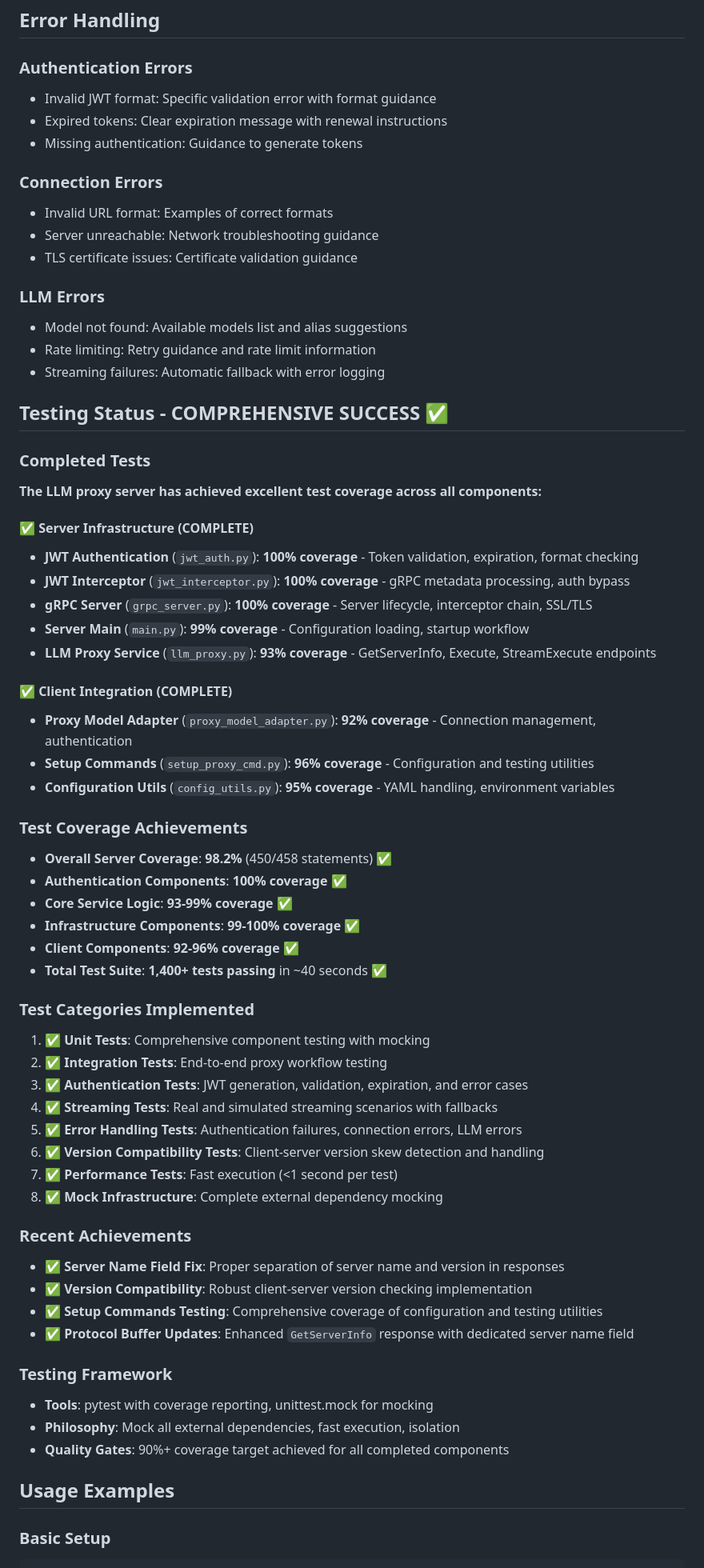
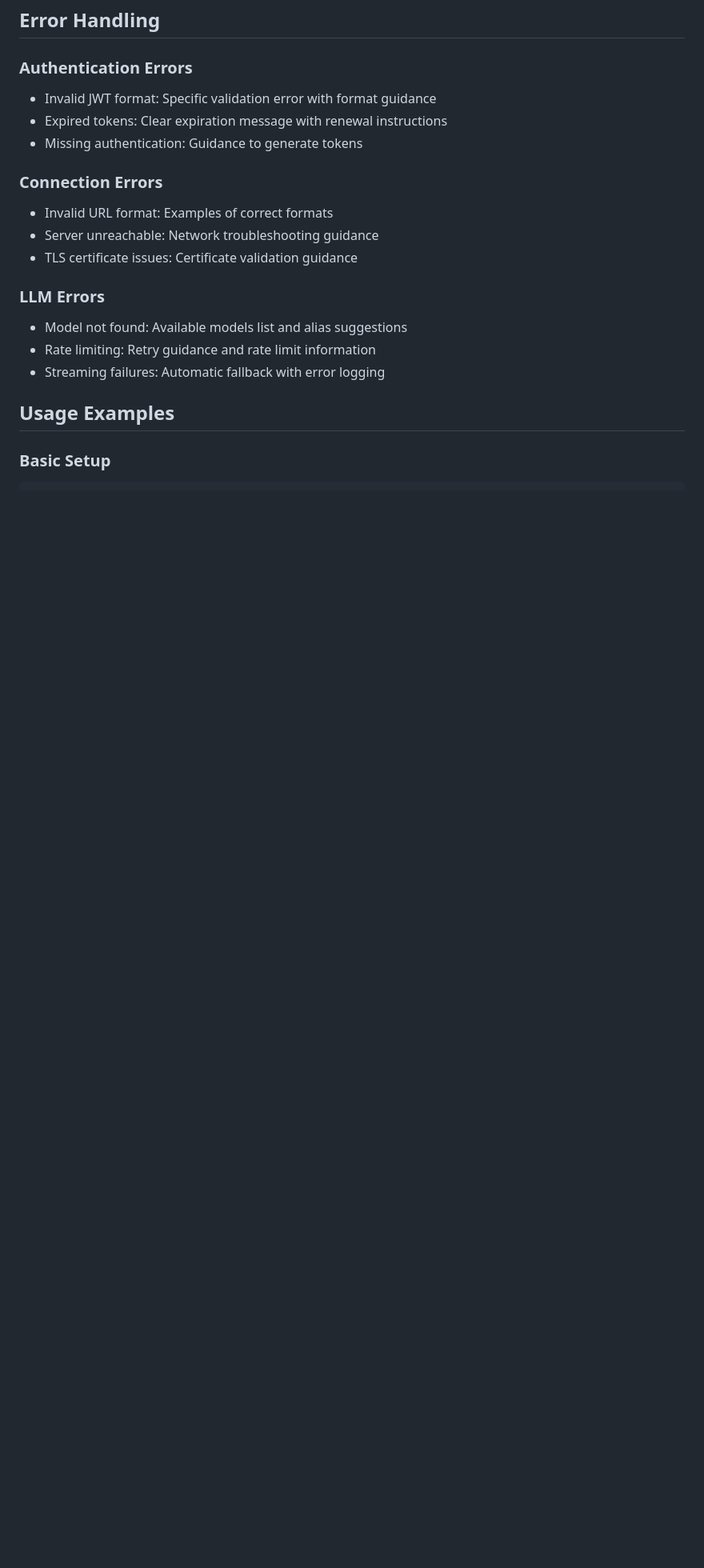
Before and after one commit to othercriteria/vibectl, a Markdown page: docs/llm-proxy-server.md, the part around one of its changes. Shown at 80% size. GitHub-like rendering; blank space fills up the shorter version.

```diff
--- a/docs/llm-proxy-server.md
+++ b/docs/llm-proxy-server.md
@@ -178,65 +194,22 @@ The proxy server supports friendly model aliases:
 ## Error Handling
 
 ### Authentication Errors
+
 - Invalid JWT format: Specific validation error with format guidance
 - Expired tokens: Clear expiration message with renewal instructions
 - Missing authentication: Guidance to generate tokens
 
 ### Connection Errors
+
 - Invalid URL format: Examples of correct formats
 - Server unreachable: Network troubleshooting guidance
 - TLS certificate issues: Certificate validation guidance
 
 ### LLM Errors
+
 - Model not found: Available models list and alias suggestions
 - Rate limiting: Retry guidance and rate limit information
 - Streaming failures: Automatic fallback with error logging
-
-## Testing Status - **COMPREHENSIVE SUCCESS** ✅
-
-### Completed Tests
-**The LLM proxy server has achieved excellent test coverage across all components:**
-
-#### ✅ Server Infrastructure (COMPLETE)
-- **JWT Authentication** (`jwt_auth.py`): **100% coverage** - Token validation, expiration, format checking
-- **JWT Interceptor** (`jwt_interceptor.py`): **100% coverage** - gRPC metadata processing, auth bypass
-- **gRPC Server** (`grpc_server.py`): **100% coverage** - Server lifecycle, interceptor chain, SSL/TLS
-- **Server Main** (`main.py`): **99% coverage** - Configuration loading, startup workflow
-- **LLM Proxy Service** (`llm_proxy.py`): **93% coverage** - GetServerInfo, Execute, StreamExecute endpoints
-
-#### ✅ Client Integration (COMPLETE)
-- **Proxy Model Adapter** (`proxy_model_adapter.py`): **92% coverage** - Connection management, authentication
-- **Setup Commands** (`setup_proxy_cmd.py`): **96% coverage** - Configuration and testing utilities
-- **Configuration Utils** (`config_utils.py`): **95% coverage** - YAML handling, environment variables
-
-### Test Coverage Achievements
-- **Overall Server Coverage**: **98.2%** (450/458 statements) ✅
-- **Authentication Components**: **100% coverage** ✅
-- **Core Service Logic**: **93-99% coverage** ✅
-- **Infrastructure Components**: **99-100% coverage** ✅
-- **Client Components**: **92-96% coverage** ✅
-- **Total Test Suite**: **1,400+ tests passing** in ~40 seconds ✅
-
-### Test Categories Implemented
-1. **✅ Unit Tests**: Comprehensive component testing with mocking
-2. **✅ Integration Tests**: End-to-end proxy workflow testing
-3. **✅ Authentication Tests**: JWT generation, validation, expiration, and error cases
-4. **✅ Streaming Tests**: Real and simulated streaming scenarios with fallbacks
-5. **✅ Error Handling Tests**: Authentication failures, connection errors, LLM errors
-6. **✅ Version Compatibility Tests**: Client-server version skew detection and handling
-7. **✅ Performance Tests**: Fast execution (<1 second per test)
-8. **✅ Mock Infrastructure**: Complete external dependency mocking
-
-### Recent Achievements
-- **✅ Server Name Field Fix**: Proper separation of server name and version in responses
-- **✅ Version Compatibility**: Robust client-server version checking implementation
-- **✅ Setup Commands Testing**: Comprehensive coverage of configuration and testing utilities
-- **✅ Protocol Buffer Updates**: Enhanced `GetServerInfo` response with dedicated server name field
-
-### Testing Framework
-- **Tools**: pytest with coverage reporting, unittest.mock for mocking
-- **Philosophy**: Mock all external dependencies, fast execution, isolation
-- **Quality Gates**: 90%+ coverage target achieved for all completed components
 
 ## Usage Examples
 
```
Also changed, not shown: other parts of docs/llm-proxy-server.md (+38 -47 lines).
